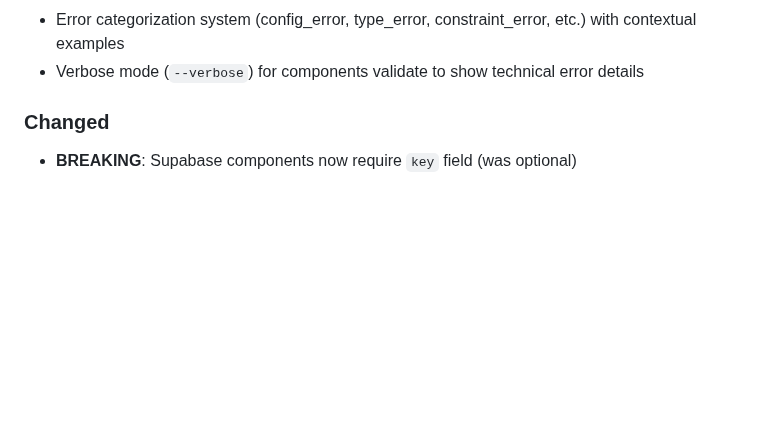
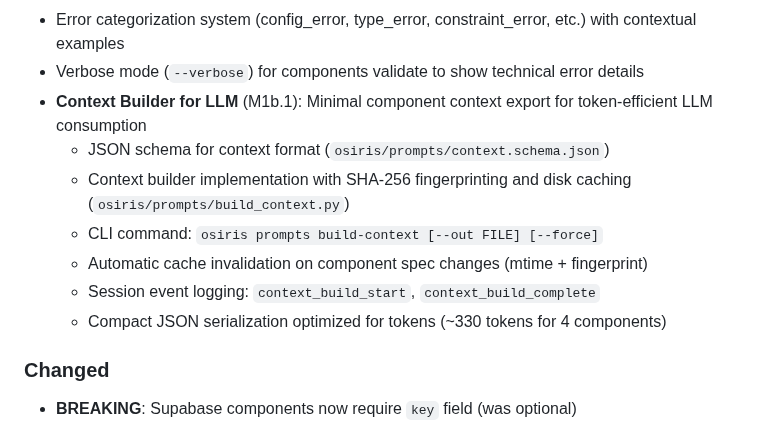
Before and after one commit to keboola/osiris, a Markdown page: CHANGELOG.md, the part around the change. Rendered like a GitHub page; blank space fills up the shorter version.

```diff
--- a/CHANGELOG.md
+++ b/CHANGELOG.md
@@ -23,6 +23,13 @@ and this project adheres to [Semantic Versioning](https://semver.org/spec/v2.0.0
 - Path-to-label mapping for common configuration fields (e.g., "/configSchema/properties/host" → "Database Host")
 - Error categorization system (config_error, type_error, constraint_error, etc.) with contextual examples
 - Verbose mode (`--verbose`) for components validate to show technical error details
+- **Context Builder for LLM** (M1b.1): Minimal component context export for token-efficient LLM consumption
+  - JSON schema for context format (`osiris/prompts/context.schema.json`)
+  - Context builder implementation with SHA-256 fingerprinting and disk caching (`osiris/prompts/build_context.py`)
+  - CLI command: `osiris prompts build-context [--out FILE] [--force]`
+  - Automatic cache invalidation on component spec changes (mtime + fingerprint)
+  - Session event logging: `context_build_start`, `context_build_complete`
+  - Compact JSON serialization optimized for tokens (~330 tokens for 4 components)
 
 ### Changed
 - **BREAKING**: Supabase components now require `key` field (was optional)
```
Also changed, not shown: docs/milestones/m1b-context-builder-and-validation.md (+9 -9 lines).
